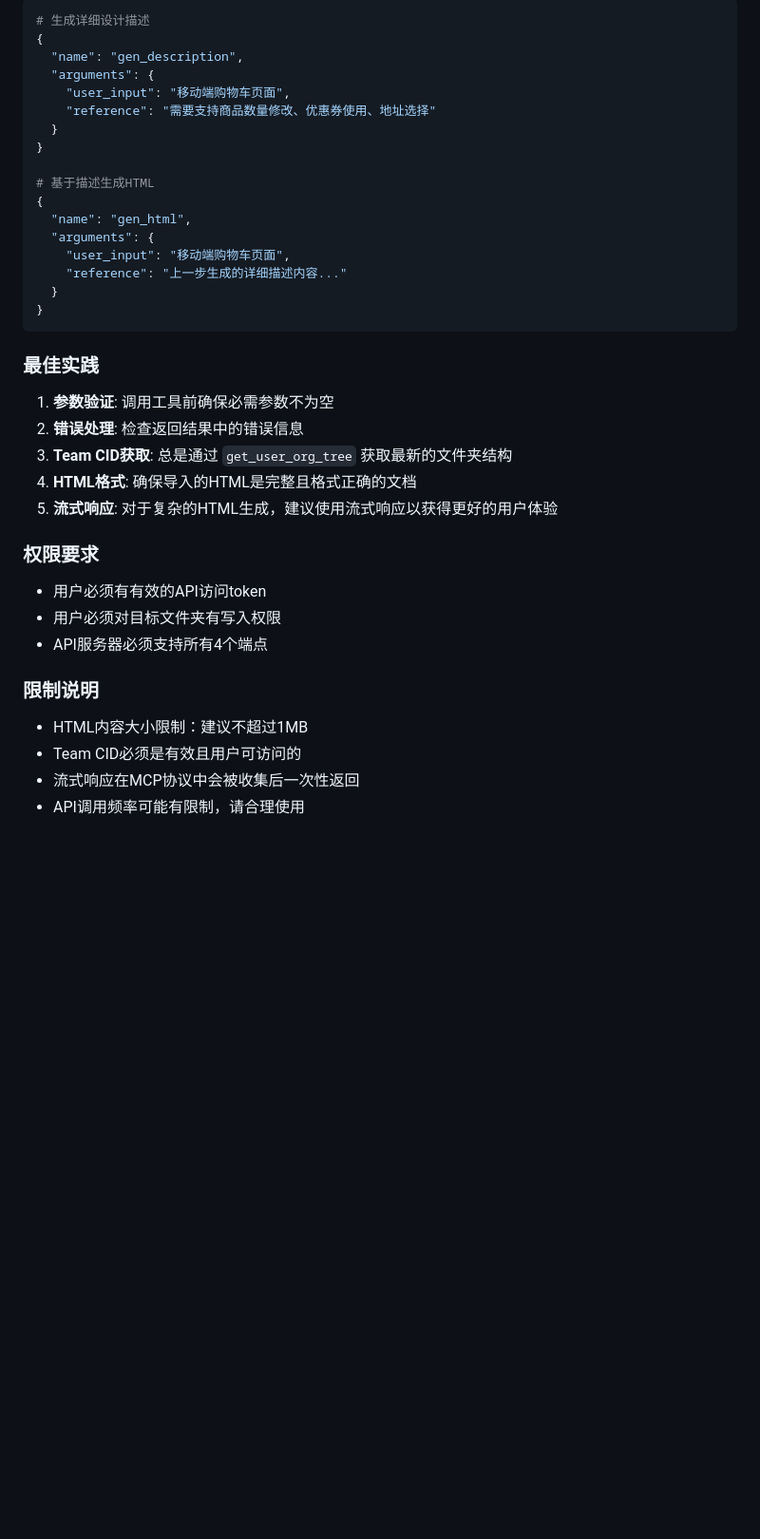
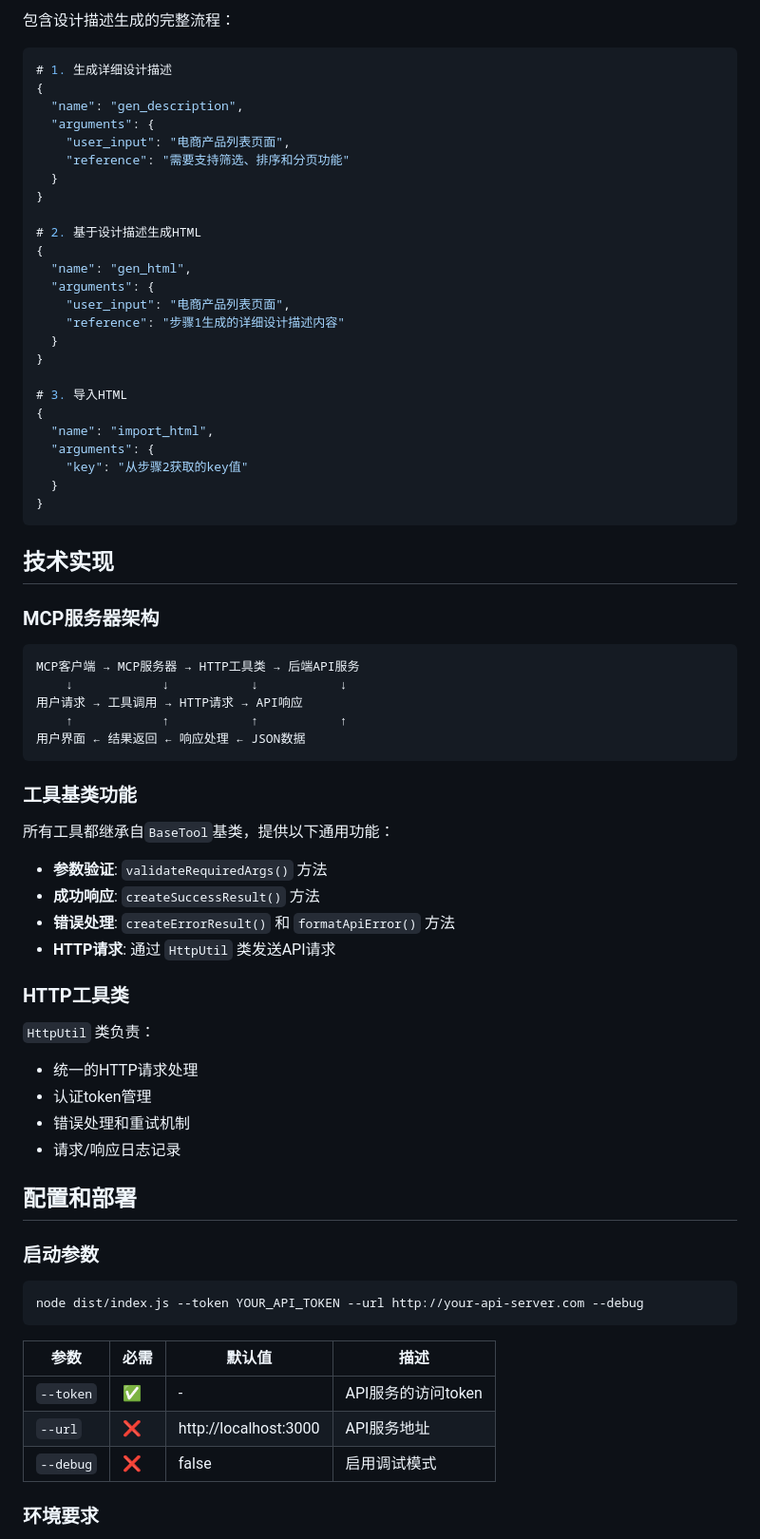
Before and after one commit to DanZai233/modao-proto-mcp, a Markdown page: API.md, the part around one of its changes. Shown at 95% size. GitHub-like rendering; blank space fills up the shorter version.

````diff
--- a/API.md
+++ b/API.md
@@ -264,41 +336,76 @@ modao-proto-mcp 提供了4个主要工具，用于HTML生成、描述生成、
 
-```bash
-# 生成详细设计描述
+包含设计描述生成的完整流程：
+
+```json
+# 1. 生成详细设计描述
 {
   "name": "gen_description",
   "arguments": {
-    "user_input": "移动端购物车页面",
-    "reference": "需要支持商品数量修改、优惠券使用、地址选择"
+    "user_input": "电商产品列表页面",
+    "reference": "需要支持筛选、排序和分页功能"
   }
 }
 
-# 基于描述生成HTML
+# 2. 基于设计描述生成HTML
 {
   "name": "gen_html",
   "arguments": {
-    "user_input": "移动端购物车页面",
-    "reference": "上一步生成的详细描述内容..."
+    "user_input": "电商产品列表页面",
+    "reference": "步骤1生成的详细设计描述内容"
+  }
+}
+
+# 3. 导入HTML
+{
+  "name": "import_html",
+  "arguments": {
+    "key": "从步骤2获取的key值"
   }
 }
 ```
 
-### 最佳实践
+## 技术实现
 
-1. **参数验证**: 调用工具前确保必需参数不为空
-2. **错误处理**: 检查返回结果中的错误信息
-3. **Team CID获取**: 总是通过 `get_user_org_tree` 获取最新的文件夹结构
-4. **HTML格式**: 确保导入的HTML是完整且格式正确的文档
-5. **流式响应**: 对于复杂的HTML生成，建议使用流式响应以获得更好的用户体验
+### MCP服务器架构
 
-### 权限要求
+```
+MCP客户端 → MCP服务器 → HTTP工具类 → 后端API服务
+    ↓            ↓           ↓           ↓
+用户请求 → 工具调用 → HTTP请求 → API响应
+    ↑            ↑           ↑           ↑
+用户界面 ← 结果返回 ← 响应处理 ← JSON数据
+```
 
-- 用户必须有有效的API访问token
-- 用户必须对目标文件夹有写入权限
-- API服务器必须支持所有4个端点
+### 工具基类功能
 
-### 限制说明
+所有工具都继承自`BaseTool`基类，提供以下通用功能：
 
-- HTML内容大小限制：建议不超过1MB
-- Team CID必须是有效且用户可访问的
-- 流式响应在MCP协议中会被收集后一次性返回
-- API调用频率可能有限制，请合理使用
+- **参数验证**: `validateRequiredArgs()` 方法
+- **成功响应**: `createSuccessResult()` 方法
+- **错误处理**: `createErrorResult()` 和 `formatApiError()` 方法
+- **HTTP请求**: 通过 `HttpUtil` 类发送API请求
+
+### HTTP工具类
+
+`HttpUtil` 类负责：
+- 统一的HTTP请求处理
+- 认证token管理
+- 错误处理和重试机制
+- 请求/响应日志记录
+
+## 配置和部署
+
+### 启动参数
+
+```bash
+node dist/index.js --token YOUR_API_TOKEN --url http://your-api-server.com --debug
+```
+
+| 参数 | 必需 | 默认值 | 描述 |
+|------|------|--------|------|
+| `--token` | ✅ | - | API服务的访问token |
+| `--url` | ❌ | http://localhost:3000 | API服务地址 |
+| `--debug` | ❌ | false | 启用调试模式 |
+
+### 环境要求
+
````
Also changed, not shown: other parts of API.md (+222 -118 lines).
